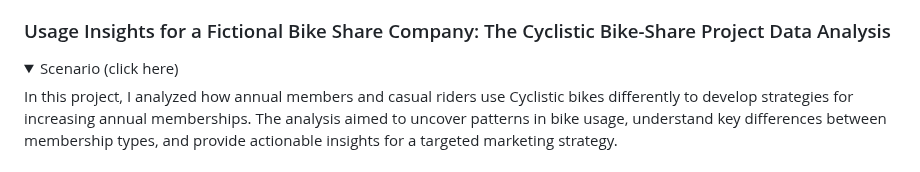
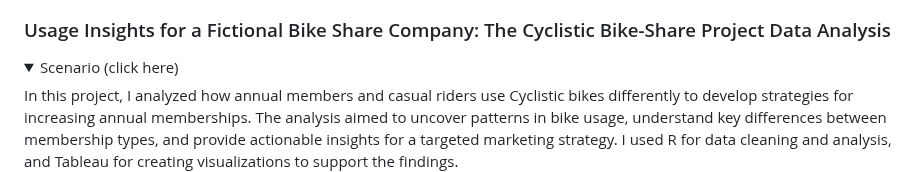
Before and after one commit to franeze/my_portfolio, a Markdown page: README.md, the part around one of its changes. Drawn GitHub-style; folded sections open.

```diff
--- a/README.md
+++ b/README.md
@@ -70,7 +70,7 @@ Finnaly, the summer query was performed without problems.
 
 
 <details> <summary>Scenario (click here)</summary>
-In this project, I analyzed how annual members and casual riders use Cyclistic bikes differently to develop strategies for increasing annual memberships. The analysis aimed to uncover patterns in bike usage, understand key differences between membership types, and provide actionable insights for a targeted marketing strategy.
+In this project, I analyzed how annual members and casual riders use Cyclistic bikes differently to develop strategies for increasing annual memberships. The analysis aimed to uncover patterns in bike usage, understand key differences between membership types, and provide actionable insights for a targeted marketing strategy. I used R for data cleaning and analysis, and Tableau for creating visualizations to support the findings.
 <div style="text-align: center;"><img src="cyclistic_logo.png" alt="Example Image" width="200"/></div>
 
 </details>
```
Also changed, not shown: other parts of README.md (+5 -0 lines).
